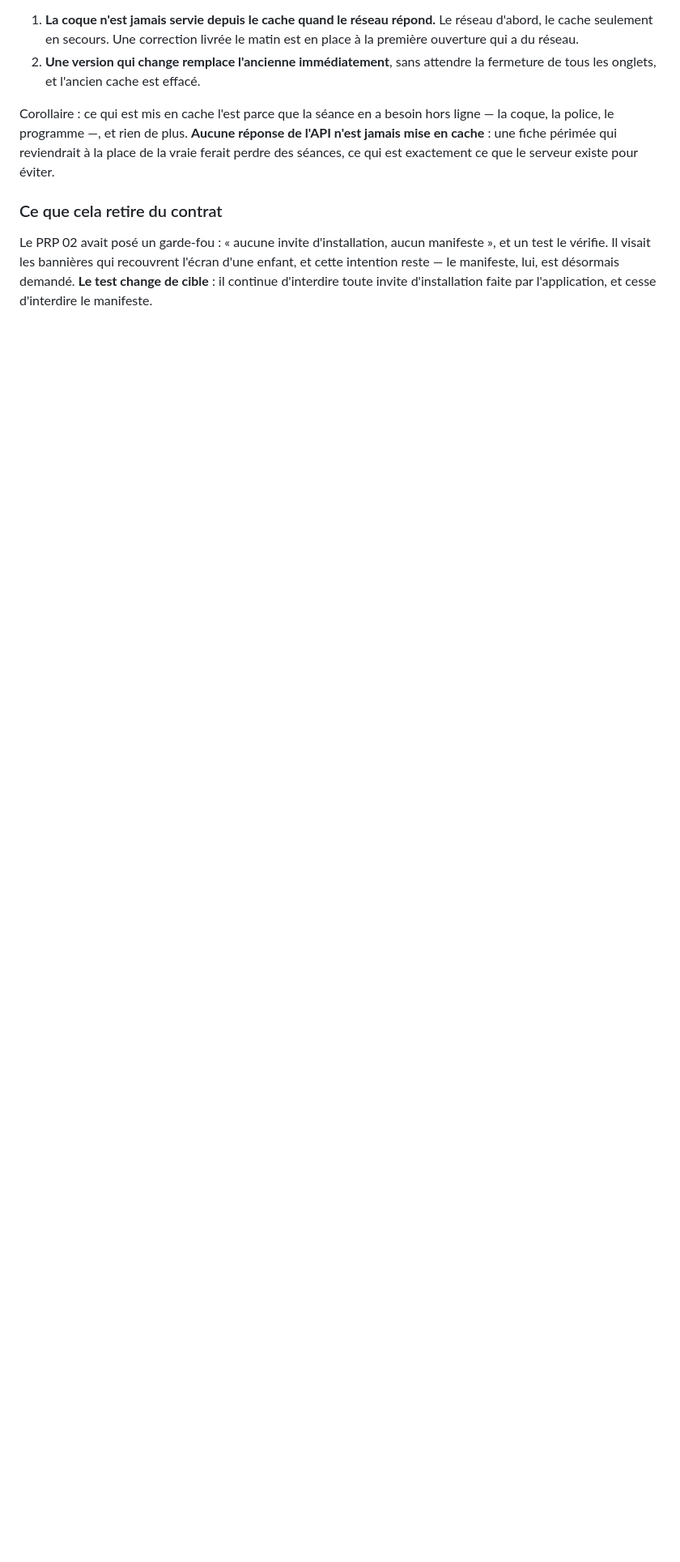
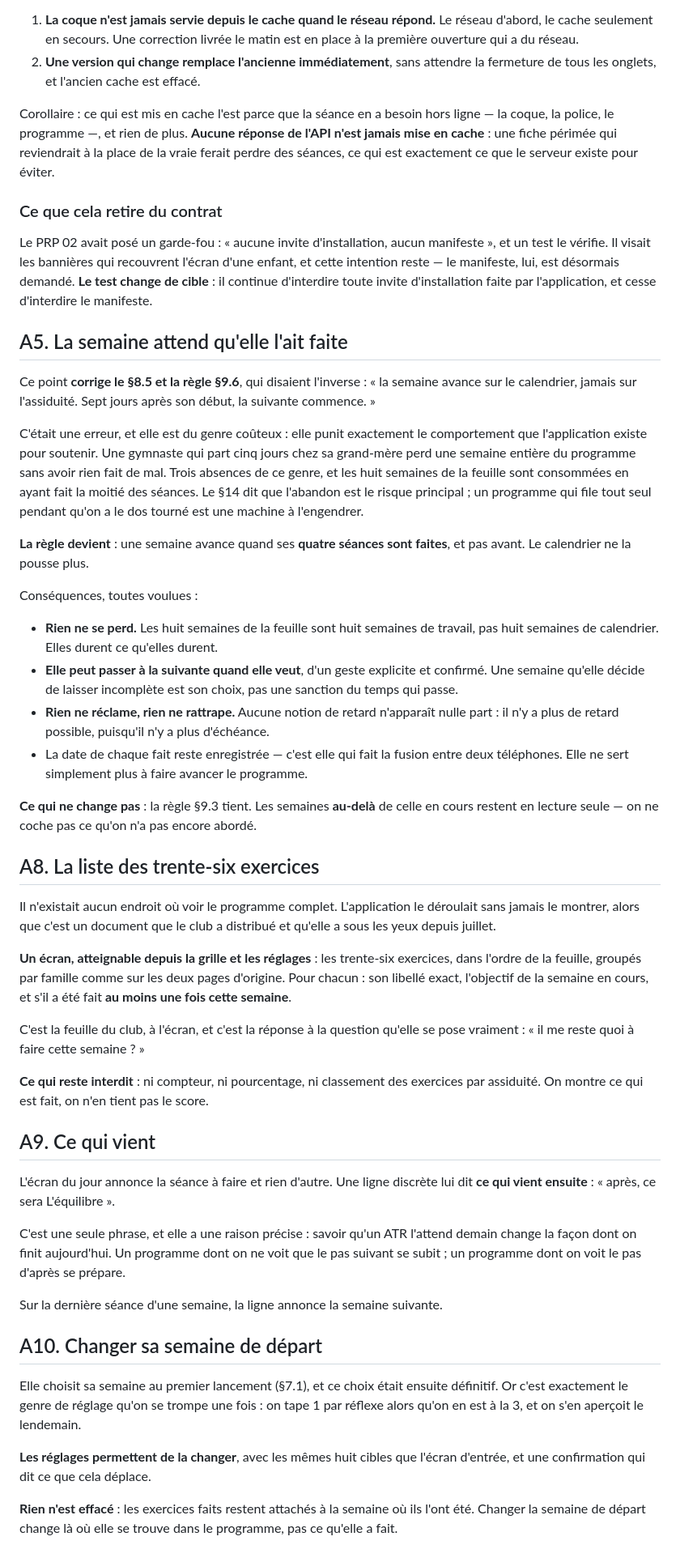
Before and after one commit to billbob-space/hello-world, a Markdown page: apps/renaissance-gym/PRODUCT.md, the part around the change. Shown at 81% size. Drawn GitHub-style; blank space fills up the shorter version.

Commit message:
renaissance-gym : quatre specifications, dont une correction de regle
A5 CORRIGE LE §8.5 ET LA REGLE §9.6, qui disaient l'inverse : « la semaine
avance sur le calendrier, jamais sur l'assiduite ; sept jours apres son
debut, la suivante commence. »

C'etait une erreur, et du genre couteux : elle punit exactement le
comportement que l'application existe pour soutenir. Une gymnaste qui part
cinq jours chez sa grand-mere perd une semaine entiere du programme sans
avoir rien fait de mal. Trois absences de ce genre et les huit semaines de
la feuille sont consommees en ayant fait la moitie des seances. Le §14 pose
que l'abandon est le risque principal ; un programme qui file tout seul
pendant qu'on a le dos tourne est une machine a l'engendrer.

La regle devient : une semaine avance quand ses QUATRE SEANCES SONT FAITES,
et pas avant. Le calendrier ne la pousse plus. Elle peut passer a la
suivante quand elle veut, d'un geste explicite et confirme. Aucune notion de
retard n'existe plus nulle part, puisqu'il n'y a plus d'echeance. La date de
chaque fait reste enregistree — c'est elle qui fait la fusion entre deux
telephones — elle ne sert simplement plus a faire avancer le programme.

A8 : la liste des trente-six exercices, groupee par famille comme les deux
pages d'origine. Il n'existait aucun endroit ou voir le programme complet :
l'application le deroulait sans jamais le montrer, alors que c'est un
document que le club a distribue et qu'elle a sous les yeux depuis juillet.
C'est la reponse a la question qu'elle se pose vraiment — « il me reste quoi
a faire cette semaine ? »

A9 : une ligne qui dit ce qui vient ensuite. Savoir qu'un ATR l'attend
demain change la facon dont on finit aujourd'hui : un programme dont on ne
voit que le pas suivant se subit, un programme dont on voit le pas d'apres
se prepare.

A10 : la semaine de depart se change depuis les reglages. C'est le genre de
reglage qu'on se trompe une fois — on tape 1 par reflexe alors qu'on en est
a la 3 — et il etait definitif. Rien n'est efface : les exercices faits
restent attaches a la semaine ou ils l'ont ete.

Co-Authored-By: Claude Opus 5 <noreply@anthropic.com>
Claude-Session: https://claude.ai/code/session_01YLWfaPEFfqVPoU57okXby4

```diff
--- a/apps/renaissance-gym/PRODUCT.md
+++ b/apps/renaissance-gym/PRODUCT.md
@@ -902,3 +902,80 @@ l'écran d'une enfant, et cette intention reste — le manifeste, lui, est
 désormais demandé. **Le test change de cible** : il continue d'interdire toute
 invite d'installation faite par l'application, et cesse d'interdire le
 manifeste.
+
+## A5. La semaine attend qu'elle l'ait faite
+
+Ce point **corrige le §8.5 et la règle §9.6**, qui disaient l'inverse : « la
+semaine avance sur le calendrier, jamais sur l'assiduité. Sept jours après son
+début, la suivante commence. »
+
+C'était une erreur, et elle est du genre coûteux : elle punit exactement le
+comportement que l'application existe pour soutenir. Une gymnaste qui part cinq
+jours chez sa grand-mère perd une semaine entière du programme sans avoir rien
+fait de mal. Trois absences de ce genre, et les huit semaines de la feuille sont
+consommées en ayant fait la moitié des séances. Le §14 dit que l'abandon est le
+risque principal ; un programme qui file tout seul pendant qu'on a le dos tourné
+est une machine à l'engendrer.
+
+**La règle devient** : une semaine avance quand ses **quatre séances sont
+faites**, et pas avant. Le calendrier ne la pousse plus.
+
+Conséquences, toutes voulues :
+
+- **Rien ne se perd.** Les huit semaines de la feuille sont huit semaines de
+  travail, pas huit semaines de calendrier. Elles durent ce qu'elles durent.
+- **Elle peut passer à la suivante quand elle veut**, d'un geste explicite et
+  confirmé. Une semaine qu'elle décide de laisser incomplète est son choix, pas
+  une sanction du temps qui passe.
+- **Rien ne réclame, rien ne rattrape.** Aucune notion de retard n'apparaît
+  nulle part : il n'y a plus de retard possible, puisqu'il n'y a plus
+  d'échéance.
+- La date de chaque fait reste enregistrée — c'est elle qui fait la fusion
+  entre deux téléphones. Elle ne sert simplement plus à faire avancer le
+  programme.
+
+**Ce qui ne change pas** : la règle §9.3 tient. Les semaines **au-delà** de
+celle en cours restent en lecture seule — on ne coche pas ce qu'on n'a pas
+encore abordé.
+
+## A8. La liste des trente-six exercices
+
+Il n'existait aucun endroit où voir le programme complet. L'application le
+déroulait sans jamais le montrer, alors que c'est un document que le club a
+distribué et qu'elle a sous les yeux depuis juillet.
+
+**Un écran, atteignable depuis la grille et les réglages** : les trente-six
+exercices, dans l'ordre de la feuille, groupés par famille comme sur les deux
+pages d'origine. Pour chacun : son libellé exact, l'objectif de la semaine en
+cours, et s'il a été fait **au moins une fois cette semaine**.
+
+C'est la feuille du club, à l'écran, et c'est la réponse à la question qu'elle
+se pose vraiment : « il me reste quoi à faire cette semaine ? »
+
+**Ce qui reste interdit** : ni compteur, ni pourcentage, ni classement des
+exercices par assiduité. On montre ce qui est fait, on n'en tient pas le score.
+
+## A9. Ce qui vient
+
+L'écran du jour annonce la séance à faire et rien d'autre. Une ligne discrète
+lui dit **ce qui vient ensuite** : « après, ce sera L'équilibre ».
+
+C'est une seule phrase, et elle a une raison précise : savoir qu'un ATR l'attend
+demain change la façon dont on finit aujourd'hui. Un programme dont on ne voit
+que le pas suivant se subit ; un programme dont on voit le pas d'après se
+prépare.
+
+Sur la dernière séance d'une semaine, la ligne annonce la semaine suivante.
+
+## A10. Changer sa semaine de départ
+
+Elle choisit sa semaine au premier lancement (§7.1), et ce choix était ensuite
+définitif. Or c'est exactement le genre de réglage qu'on se trompe une fois : on
+tape 1 par réflexe alors qu'on en est à la 3, et on s'en aperçoit le lendemain.
+
+**Les réglages permettent de la changer**, avec les mêmes huit cibles que
+l'écran d'entrée, et une confirmation qui dit ce que cela déplace.
+
+**Rien n'est effacé** : les exercices faits restent attachés à la semaine où ils
+l'ont été. Changer la semaine de départ change là où elle se trouve dans le
+programme, pas ce qu'elle a fait.
```
